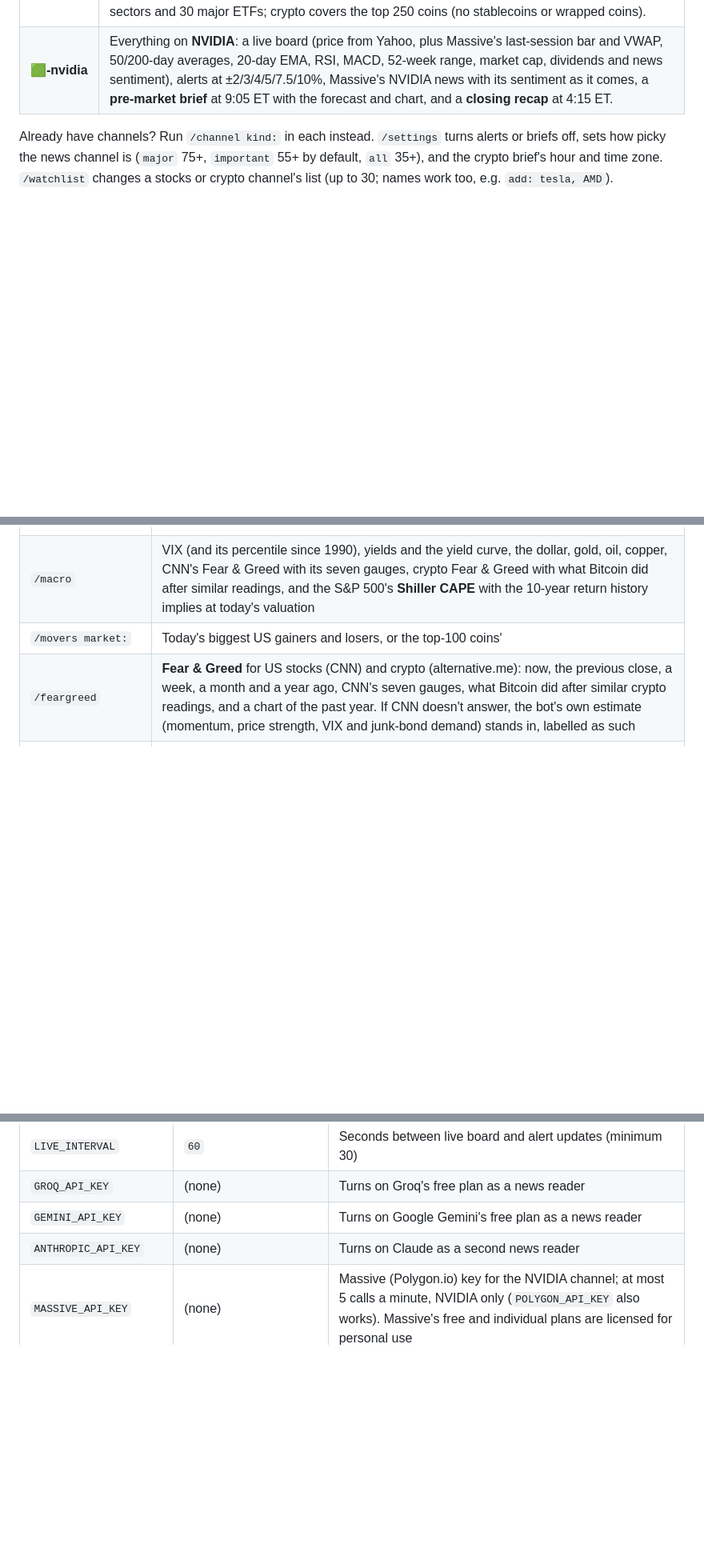
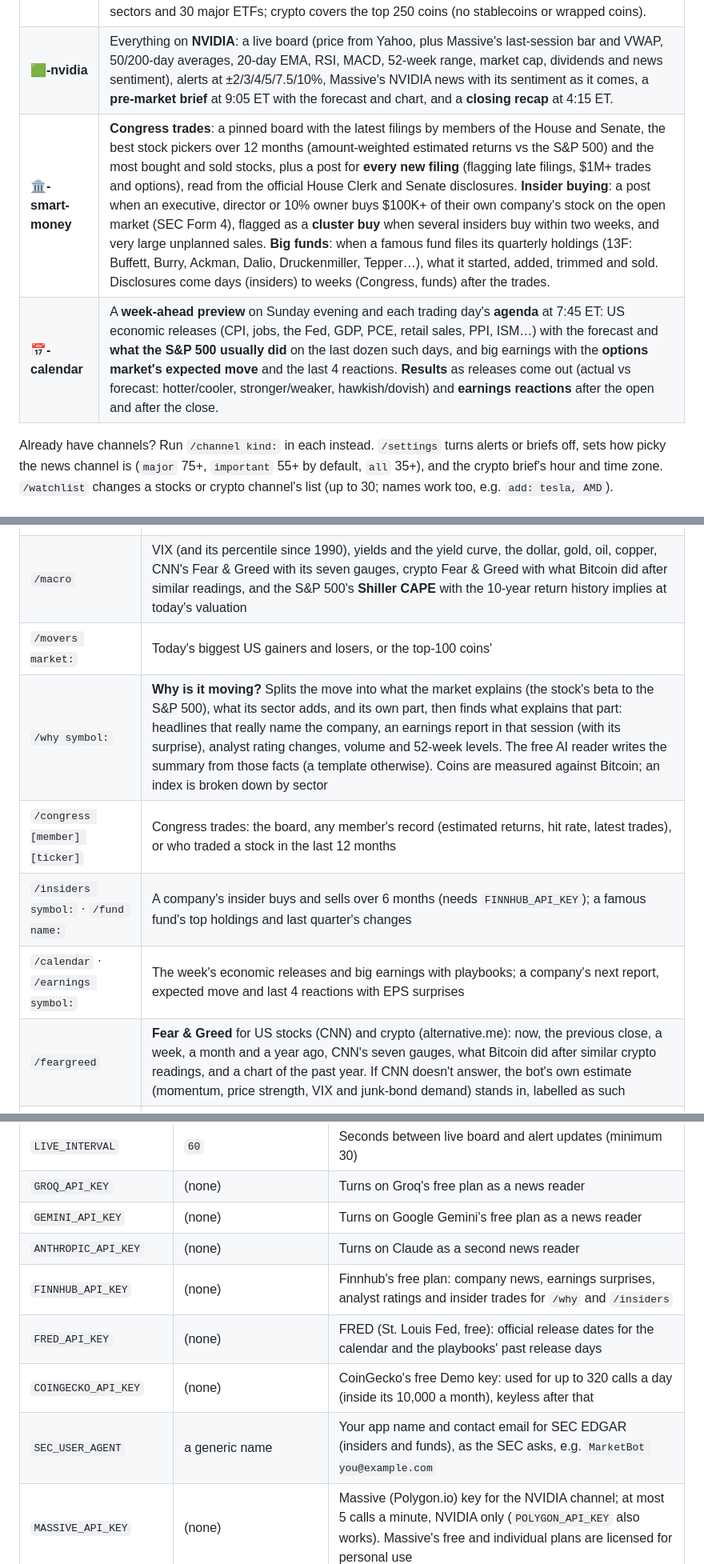
Before and after one commit to steelballsdragon/Super, a Markdown page: README.md, 3 parts joined by grey strips. Shown at 80% size. GitHub-like rendering; blank space fills up the shorter version.

Commit message:
README: /why, the Smart money and Calendar channels, their commands and keys
Co-Authored-By: Claude Opus 5.5 <noreply@anthropic.com>
Claude-Session: https://claude.ai/code/session_018X6qVFQhG3ZdWh92MjNfcA

```diff
--- a/README.md
+++ b/README.md
@@ -26,6 +26,8 @@ Run **`/setup`** once and the bot creates a **📊 Markets** category with six c
 | **🔬-research** | A **research digest** after every US close (the strongest setups across both watchlists and the sector ETFs, with deep dives and charts on the top two) and a **week-ahead outlook** every Sunday at 6 PM ET (macro dashboard, valuation, seasonality, presidential cycle, outlooks for the S&P 500, Nasdaq, Bitcoin and Ether). |
 | **🔥-trends** | A **live trends board** (pinned, every 5 minutes while the market is open): today's top gainers, losers and most traded US stocks worth $2B+, S&P 500 and Nasdaq-100 breadth, the sectors, the week's leaders, the top crypto movers and both Fear & Greed readings. A post whenever CNN's or the crypto Fear & Greed index moves into another zone (extreme fear, fear, neutral, greed, extreme greed; two points past the edge, so a reading wobbling on an edge doesn't post again and again). A **daily recap** at 4:20 ET, a **weekly recap** on the week's last trading day, a **monthly recap** on the month's last trading day (with year-to-date leaders), and a **crypto recap** just after midnight UTC. Week, month, quarter, year-to-date and 1-year moves cover the S&P 500, the Nasdaq-100, the sectors and 30 major ETFs; crypto covers the top 250 coins (no stablecoins or wrapped coins). |
 | **🟩-nvidia** | Everything on **NVIDIA**: a live board (price from Yahoo, plus Massive's last-session bar and VWAP, 50/200-day averages, 20-day EMA, RSI, MACD, 52-week range, market cap, dividends and news sentiment), alerts at ±2/3/4/5/7.5/10%, Massive's NVIDIA news with its sentiment as it comes, a **pre-market brief** at 9:05 ET with the forecast and chart, and a **closing recap** at 4:15 ET. |
+| **🏛️-smart-money** | **Congress trades**: a pinned board with the latest filings by members of the House and Senate, the best stock pickers over 12 months (amount-weighted estimated returns vs the S&P 500) and the most bought and sold stocks, plus a post for **every new filing** (flagging late filings, $1M+ trades and options), read from the official House Clerk and Senate disclosures. **Insider buying**: a post when an executive, director or 10% owner buys $100K+ of their own company's stock on the open market (SEC Form 4), flagged as a **cluster buy** when several insiders buy within two weeks, and very large unplanned sales. **Big funds**: when a famous fund files its quarterly holdings (13F: Buffett, Burry, Ackman, Dalio, Druckenmiller, Tepper…), what it started, added, trimmed and sold. Disclosures come days (insiders) to weeks (Congress, funds) after the trades. |
+| **📅-calendar** | A **week-ahead preview** on Sunday evening and each trading day's **agenda** at 7:45 ET: US economic releases (CPI, jobs, the Fed, GDP, PCE, retail sales, PPI, ISM…) with the forecast and **what the S&P 500 usually did** on the last dozen such days, and big earnings with the **options market's expected move** and the last 4 reactions. **Results** as releases come out (actual vs forecast: hotter/cooler, stronger/weaker, hawkish/dovish) and **earnings reactions** after the open and after the close. |
 
 Already have channels? Run `/channel kind:` in each instead. `/settings` turns alerts or briefs off, sets how
 picky the news channel is (`major` 75+, `important` 55+ by default, `all` 35+), and the crypto brief's hour and
@@ -44,6 +46,10 @@ time zone. `/watchlist` changes a stocks or crypto channel's list (up to 30; nam
 | `/history symbol:` | The long view: growth since the first price, decades, the biggest crashes and recoveries, best and worst years, the average month, the US presidential cycle. The S&P 500 goes back to **1871** (Shiller's monthly data joined to daily data from 1927) |
 | `/macro` | VIX (and its percentile since 1990), yields and the yield curve, the dollar, gold, oil, copper, CNN's Fear & Greed with its seven gauges, crypto Fear & Greed with what Bitcoin did after similar readings, and the S&P 500's **Shiller CAPE** with the 10-year return history implies at today's valuation |
 | `/movers market:` | Today's biggest US gainers and losers, or the top-100 coins' |
+| `/why symbol:` | **Why is it moving?** Splits the move into what the market explains (the stock's beta to the S&P 500), what its sector adds, and its own part, then finds what explains that part: headlines that really name the company, an earnings report in that session (with its surprise), analyst rating changes, volume and 52-week levels. The free AI reader writes the summary from those facts (a template otherwise). Coins are measured against Bitcoin; an index is broken down by sector |
+| `/congress [member] [ticker]` | Congress trades: the board, any member's record (estimated returns, hit rate, latest trades), or who traded a stock in the last 12 months |
+| `/insiders symbol:` · `/fund name:` | A company's insider buys and sells over 6 months (needs `FINNHUB_API_KEY`); a famous fund's top holdings and last quarter's changes |
+| `/calendar` · `/earnings symbol:` | The week's economic releases and big earnings with playbooks; a company's next report, expected move and last 4 reactions with EPS surprises |
 | `/feargreed` | **Fear & Greed** for US stocks (CNN) and crypto (alternative.me): now, the previous close, a week, a month and a year ago, CNN's seven gauges, what Bitcoin did after similar crypto readings, and a chart of the past year. If CNN doesn't answer, the bot's own estimate (momentum, price strength, VIX and junk-bond demand) stands in, labelled as such |
 | `/trends period: market:` | Biggest gainers and losers today, this week, this month, over 3 months, year to date or a year, for stocks, sectors & ETFs, or crypto |
 | `/nvidia` | NVIDIA's board (live price and Massive's data) with the forecast and chart |
@@ -218,6 +224,10 @@ A service first set up for ScoreBot keeps working: its `DISCORD_TOKEN` is used,
 | `GROQ_API_KEY` | (none) | Turns on Groq's free plan as a news reader |
 | `GEMINI_API_KEY` | (none) | Turns on Google Gemini's free plan as a news reader |
 | `ANTHROPIC_API_KEY` | (none) | Turns on Claude as a second news reader |
+| `FINNHUB_API_KEY` | (none) | Finnhub's free plan: company news, earnings surprises, analyst ratings and insider trades for `/why` and `/insiders` |
+| `FRED_API_KEY` | (none) | FRED (St. Louis Fed, free): official release dates for the calendar and the playbooks' past release days |
+| `COINGECKO_API_KEY` | (none) | CoinGecko's free Demo key: used for up to 320 calls a day (inside its 10,000 a month), keyless after that |
+| `SEC_USER_AGENT` | a generic name | Your app name and contact email for SEC EDGAR (insiders and funds), as the SEC asks, e.g. `MarketBot you@example.com` |
 | `MASSIVE_API_KEY` | (none) | Massive (Polygon.io) key for the NVIDIA channel; at most 5 calls a minute, NVIDIA only (`POLYGON_API_KEY` also works). Massive's free and individual plans are licensed for personal use |
 | `YAHOO_PROXY` | (none) | Proxy URL for Yahoo Finance requests only, if Yahoo blocks the host's IP address |
 | `NEWS_AI_MODEL` | `claude-opus-5-5` | Claude model for the news reader |
```
